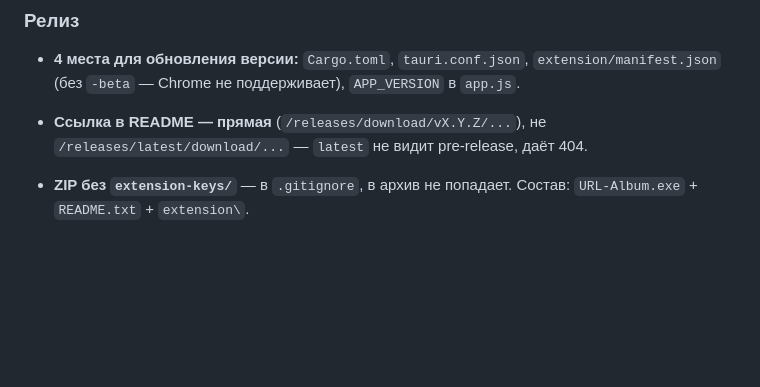
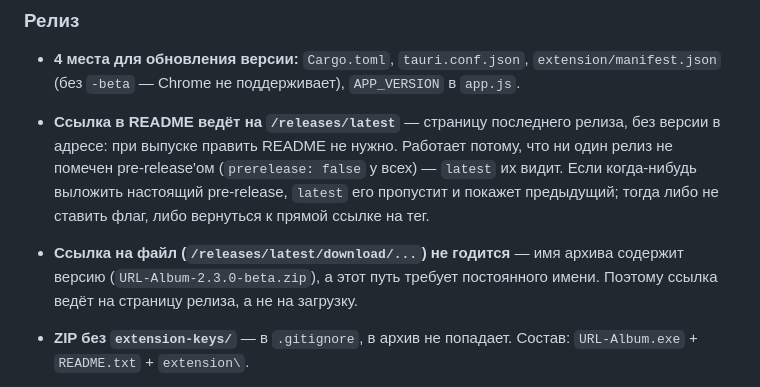
Before and after one commit to skljar/url-album-tauri, a Markdown page: CLAUDE.md, the part around the change. Drawn GitHub-style; blank space fills up the shorter version.

```diff
--- a/CLAUDE.md
+++ b/CLAUDE.md
@@ -468,7 +468,9 @@ CREATE TABLE nodes (
 
 - **4 места для обновления версии:** `Cargo.toml`, `tauri.conf.json`, `extension/manifest.json` (без `-beta` — Chrome не поддерживает), `APP_VERSION` в `app.js`.
 
-- **Ссылка в README — прямая** (`/releases/download/vX.Y.Z/...`), не `/releases/latest/download/...` — `latest` не видит pre-release, даёт 404.
+- **Ссылка в README ведёт на `/releases/latest`** — страницу последнего релиза, без версии в адресе: при выпуске править README не нужно. Работает потому, что ни один релиз не помечен pre-release'ом (`prerelease: false` у всех) — `latest` их видит. Если когда-нибудь выложить настоящий pre-release, `latest` его пропустит и покажет предыдущий; тогда либо не ставить флаг, либо вернуться к прямой ссылке на тег.
+
+- **Ссылка на файл (`/releases/latest/download/...`) не годится** — имя архива содержит версию (`URL-Album-2.3.0-beta.zip`), а этот путь требует постоянного имени. Поэтому ссылка ведёт на страницу релиза, а не на загрузку.
 
 - **ZIP без `extension-keys/`** — в `.gitignore`, в архив не попадает. Состав: `URL-Album.exe` + `README.txt` + `extension\`.
 
```
Also changed, not shown: README.md (+1 -1 lines).
